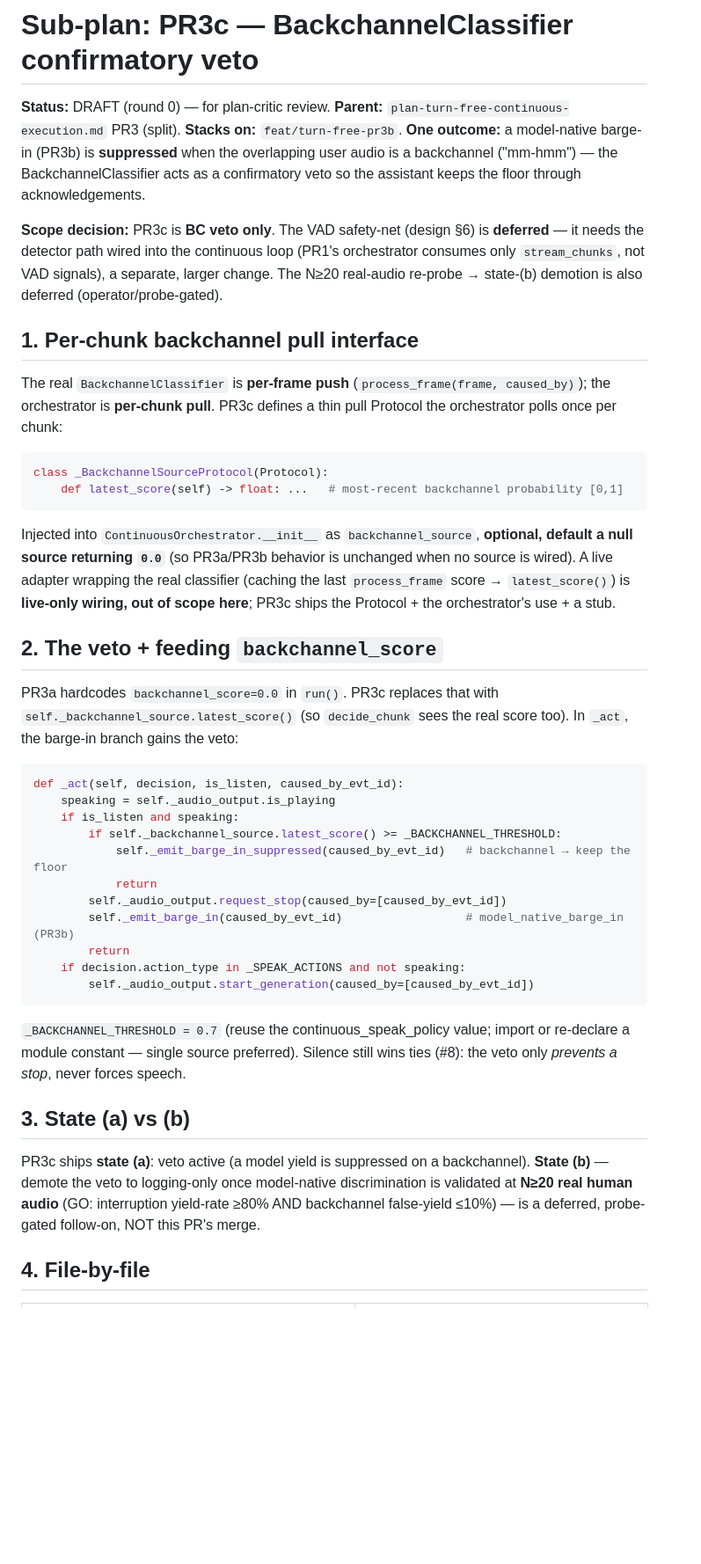
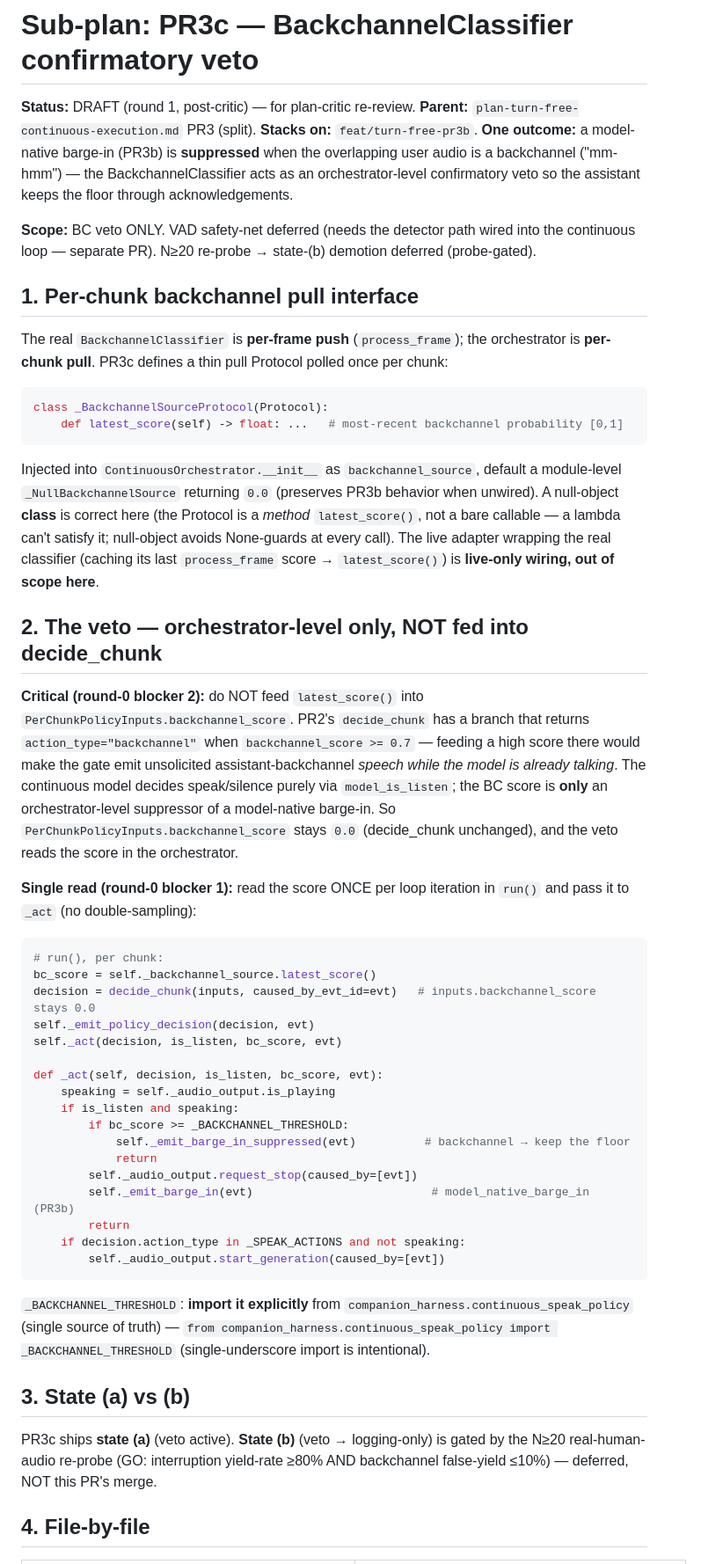
Before and after one commit to Eden-kk/companion-agent-harness, a Markdown page: docs/subplan-turn-free-pr3c.md, the part around one of its changes. Shown at 88% size. Rendered like a GitHub page; blank space fills up the shorter version.

Commit message:
docs: PR3c sub-plan critic round 1 (veto orchestrator-only, NOT fed to decide_chunk; single bc_score read; explicit threshold import)

````diff
--- a/docs/subplan-turn-free-pr3c.md
+++ b/docs/subplan-turn-free-pr3c.md
@@ -1,45 +1,53 @@
 # Sub-plan: PR3c — BackchannelClassifier confirmatory veto
 
-**Status:** DRAFT (round 0) — for plan-critic review.
+**Status:** DRAFT (round 1, post-critic) — for plan-critic re-review.
 **Parent:** `plan-turn-free-continuous-execution.md` PR3 (split). **Stacks on:** `feat/turn-free-pr3b`.
-**One outcome:** a model-native barge-in (PR3b) is **suppressed** when the overlapping user audio is a backchannel ("mm-hmm") — the BackchannelClassifier acts as a confirmatory veto so the assistant keeps the floor through acknowledgements.
+**One outcome:** a model-native barge-in (PR3b) is **suppressed** when the overlapping user audio is a backchannel ("mm-hmm") — the BackchannelClassifier acts as an orchestrator-level confirmatory veto so the assistant keeps the floor through acknowledgements.
 
-**Scope decision:** PR3c is **BC veto only**. The VAD safety-net (design §6) is **deferred** — it needs the detector path wired into the continuous loop (PR1's orchestrator consumes only `stream_chunks`, not VAD signals), a separate, larger change. The N≥20 real-audio re-probe → state-(b) demotion is also deferred (operator/probe-gated).
+**Scope:** BC veto ONLY. VAD safety-net deferred (needs the detector path wired into the continuous loop — separate PR). N≥20 re-probe → state-(b) demotion deferred (probe-gated).
 
 ## 1. Per-chunk backchannel pull interface
 
-The real `BackchannelClassifier` is **per-frame push** (`process_frame(frame, caused_by)`); the orchestrator is **per-chunk pull**. PR3c defines a thin pull Protocol the orchestrator polls once per chunk:
+The real `BackchannelClassifier` is **per-frame push** (`process_frame`); the orchestrator is **per-chunk pull**. PR3c defines a thin pull Protocol polled once per chunk:
 
 ```python
 class _BackchannelSourceProtocol(Protocol):
     def latest_score(self) -> float: ...   # most-recent backchannel probability [0,1]
 ```
 
-Injected into `ContinuousOrchestrator.__init__` as `backchannel_source`, **optional, default a null source returning `0.0`** (so PR3a/PR3b behavior is unchanged when no source is wired). A live adapter wrapping the real classifier (caching the last `process_frame` score → `latest_score()`) is **live-only wiring, out of scope here**; PR3c ships the Protocol + the orchestrator's use + a stub.
+Injected into `ContinuousOrchestrator.__init__` as `backchannel_source`, default a module-level `_NullBackchannelSource` returning `0.0` (preserves PR3b behavior when unwired). A null-object **class** is correct here (the Protocol is a *method* `latest_score()`, not a bare callable — a lambda can't satisfy it; null-object avoids None-guards at every call). The live adapter wrapping the real classifier (caching its last `process_frame` score → `latest_score()`) is **live-only wiring, out of scope here**.
 
-## 2. The veto + feeding `backchannel_score`
+## 2. The veto — orchestrator-level only, NOT fed into decide_chunk
 
-PR3a hardcodes `backchannel_score=0.0` in `run()`. PR3c replaces that with `self._backchannel_source.latest_score()` (so `decide_chunk` sees the real score too). In `_act`, the barge-in branch gains the veto:
+**Critical (round-0 blocker 2):** do NOT feed `latest_score()` into `PerChunkPolicyInputs.backchannel_score`. PR2's `decide_chunk` has a branch that returns `action_type="backchannel"` when `backchannel_score >= 0.7` — feeding a high score there would make the gate emit unsolicited assistant-backchannel *speech while the model is already talking*. The continuous model decides speak/silence purely via `model_is_listen`; the BC score is **only** an orchestrator-level suppressor of a model-native barge-in. So `PerChunkPolicyInputs.backchannel_score` stays `0.0` (decide_chunk unchanged), and the veto reads the score in the orchestrator.
+
+**Single read (round-0 blocker 1):** read the score ONCE per loop iteration in `run()` and pass it to `_act` (no double-sampling):
 
 ```python
-def _act(self, decision, is_listen, caused_by_evt_id):
+# run(), per chunk:
+bc_score = self._backchannel_source.latest_score()
+decision = decide_chunk(inputs, caused_by_evt_id=evt)   # inputs.backchannel_score stays 0.0
+self._emit_policy_decision(decision, evt)
+self._act(decision, is_listen, bc_score, evt)
+
+def _act(self, decision, is_listen, bc_score, evt):
     speaking = self._audio_output.is_playing
     if is_listen and speaking:
-        if self._backchannel_source.latest_score() >= _BACKCHANNEL_THRESHOLD:
-            self._emit_barge_in_suppressed(caused_by_evt_id)   # backchannel → keep the floor
+        if bc_score >= _BACKCHANNEL_THRESHOLD:
+            self._emit_barge_in_suppressed(evt)          # backchannel → keep the floor
             return
-        self._audio_output.request_stop(caused_by=[caused_by_evt_id])
-        self._emit_barge_in(caused_by_evt_id)                  # model_native_barge_in (PR3b)
+        self._audio_output.request_stop(caused_by=[evt])
+        self._emit_barge_in(evt)                          # model_native_barge_in (PR3b)
         return
     if decision.action_type in _SPEAK_ACTIONS and not speaking:
-        self._audio_output.start_generation(caused_by=[caused_by_evt_id])
+        self._audio_output.start_generation(caused_by=[evt])
 ```
 
-`_BACKCHANNEL_THRESHOLD = 0.7` (reuse the continuous_speak_policy value; import or re-declare a module constant — single source preferred). Silence still wins ties (#8): the veto only *prevents a stop*, never forces speech.
+`_BACKCHANNEL_THRESHOLD`: **import it explicitly** from `companion_harness.continuous_speak_policy` (single source of truth) — `from companion_harness.continuous_speak_policy import _BACKCHANNEL_THRESHOLD` (single-underscore import is intentional).
 
 ## 3. State (a) vs (b)
 
-PR3c ships **state (a)**: veto active (a model yield is suppressed on a backchannel). **State (b)** — demote the veto to logging-only once model-native discrimination is validated at **N≥20 real human audio** (GO: interruption yield-rate ≥80% AND backchannel false-yield ≤10%) — is a deferred, probe-gated follow-on, NOT this PR's merge.
+PR3c ships **state (a)** (veto active). **State (b)** (veto → logging-only) is gated by the N≥20 real-human-audio re-probe (GO: interruption yield-rate ≥80% AND backchannel false-yield ≤10%) — deferred, NOT this PR's merge.
 
 ## 4. File-by-file
 
````
Also changed, not shown: other parts of docs/subplan-turn-free-pr3c.md (+9 -9 lines).
